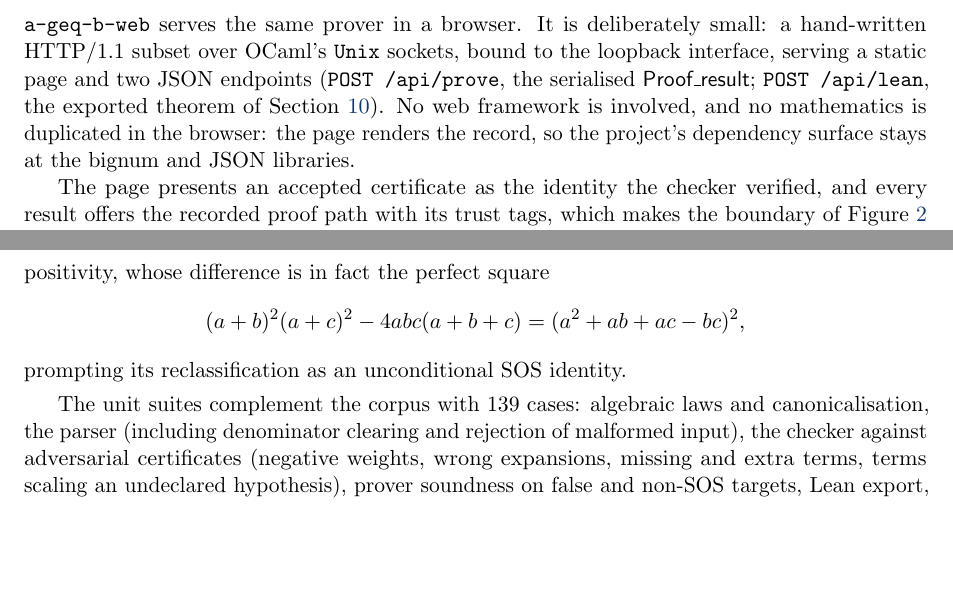
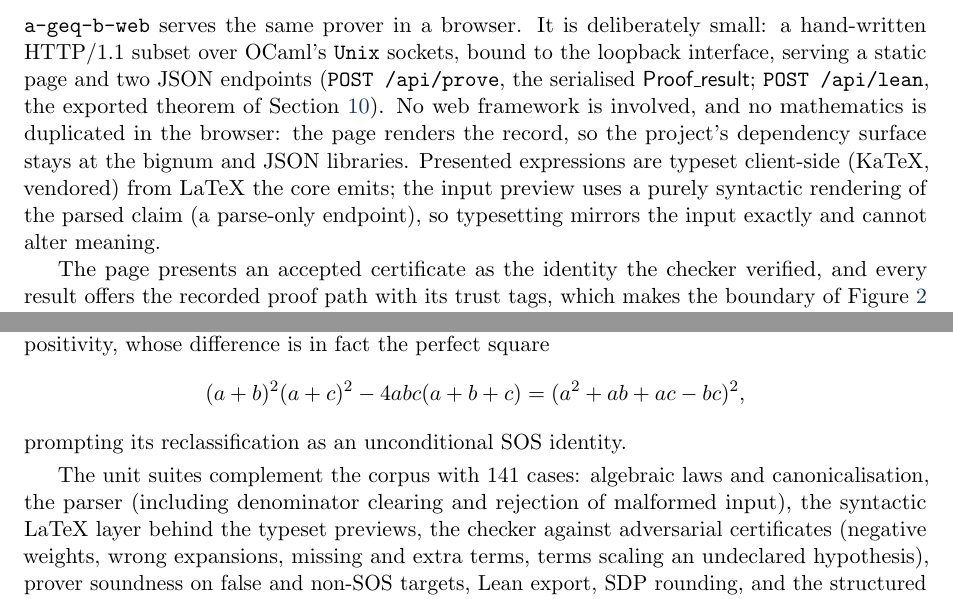
Before and after one commit to la-38606/a-geq-b, a LaTeX paper (doc/aeqb-design.tex): two parts of pages 10 and 11 of 12, joined at a grey line, cut so that both start at the same text, the shorter picture padded with empty space. Compiled offline with pdfLaTeX.

Commit message:
doc: typeset presentation in the web section; test count 141; regen PDF

```diff
--- a/doc/aeqb-design.tex
+++ b/doc/aeqb-design.tex
@@ -739,7 +739,10 @@ to the loopback interface, serving a static page and two JSON endpoints
 \texttt{POST /api/lean}, the exported theorem of Section~\ref{sec:lean}). No
 web framework is involved, and no mathematics is duplicated in the browser: the
 page renders the record, so the project's dependency surface stays at the
-bignum and JSON libraries.
+bignum and JSON libraries. Presented expressions are typeset client-side
+(KaTeX, vendored) from LaTeX the core emits; the input preview uses a purely
+syntactic rendering of the parsed claim (a parse-only endpoint), so
+typesetting mirrors the input exactly and cannot alter meaning.
 
 The page presents an accepted certificate as the identity the checker verified,
 and every result offers the recorded proof path with its trust tags, which
@@ -794,9 +797,10 @@ the perfect square
 prompting its reclassification as an unconditional SOS identity.
 
 \smallskip
-The unit suites complement the corpus with $139$ cases: algebraic laws and
+The unit suites complement the corpus with $141$ cases: algebraic laws and
 canonicalisation, the parser (including denominator clearing and rejection of
-malformed input), the checker against adversarial certificates (negative
+malformed input), the syntactic LaTeX layer behind the typeset previews, the
+checker against adversarial certificates (negative
 weights, wrong expansions, missing and extra terms, terms scaling an undeclared
 hypothesis), prover soundness on false and non-SOS targets, Lean export, SDP
 rounding, and the structured result layer, including the test that a
```
Also changed, not shown: doc/aeqb-design.pdf.
